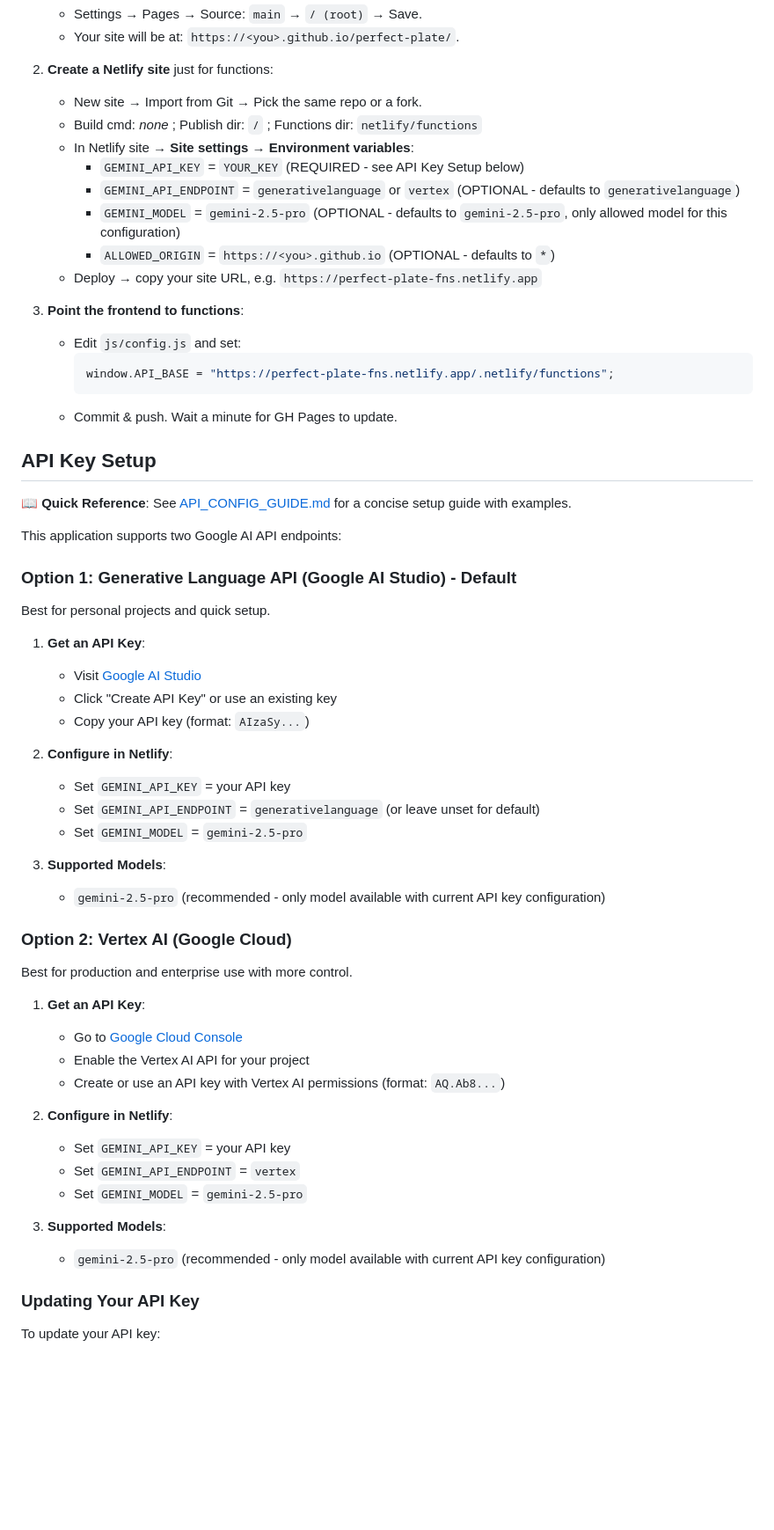
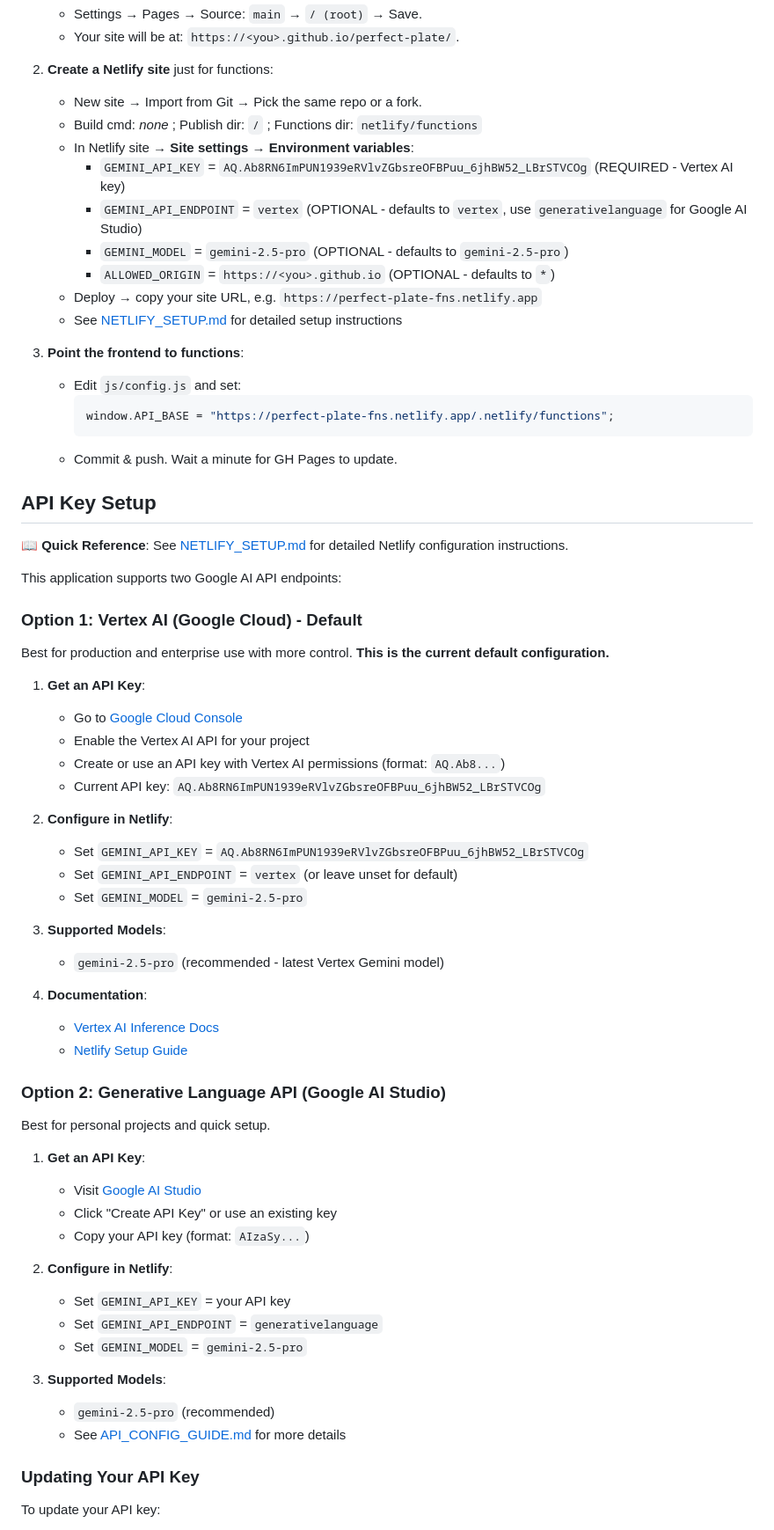
Before and after one commit to tfs2006/perfect-plate, a Markdown page: README.md, the part around one of its changes. Shown at 88% size. Rendered like a GitHub page; blank space fills up the shorter version.

Commit message:
Update README to reflect Vertex AI as default configuration
- Reorder API setup sections with Vertex AI as Option 1 (default)
- Update Netlify setup instructions with actual Vertex AI key
- Add reference to new NETLIFY_SETUP.md guide
- Update environment variables reference with 'vertex' as default endpoint

Co-authored-by: tfs2006 <56497278+tfs2006@users.noreply.github.com>

```diff
--- a/README.md
+++ b/README.md
@@ -33,11 +33,12 @@ test-api.html         # diagnostic tool for API troubleshooting
    - New site → Import from Git → Pick the same repo or a fork.
    - Build cmd: _none_ ; Publish dir: `/` ; Functions dir: `netlify/functions`
    - In Netlify site → **Site settings → Environment variables**:
-     - `GEMINI_API_KEY` = `YOUR_KEY` (REQUIRED - see API Key Setup below)
-     - `GEMINI_API_ENDPOINT` = `generativelanguage` or `vertex` (OPTIONAL - defaults to `generativelanguage`)
-     - `GEMINI_MODEL` = `gemini-2.5-pro` (OPTIONAL - defaults to `gemini-2.5-pro`, only allowed model for this configuration)
+     - `GEMINI_API_KEY` = `AQ.Ab8RN6ImPUN1939eRVlvZGbsreOFBPuu_6jhBW52_LBrSTVCOg` (REQUIRED - Vertex AI key)
+     - `GEMINI_API_ENDPOINT` = `vertex` (OPTIONAL - defaults to `vertex`, use `generativelanguage` for Google AI Studio)
+     - `GEMINI_MODEL` = `gemini-2.5-pro` (OPTIONAL - defaults to `gemini-2.5-pro`)
      - `ALLOWED_ORIGIN` = `https://<you>.github.io` (OPTIONAL - defaults to `*`)
    - Deploy → copy your site URL, e.g. `https://perfect-plate-fns.netlify.app`
+   - See [NETLIFY_SETUP.md](NETLIFY_SETUP.md) for detailed setup instructions
 
 3) **Point the frontend to functions**:
    - Edit `js/config.js` and set:
@@ -48,11 +49,32 @@ test-api.html         # diagnostic tool for API troubleshooting
 
 ## API Key Setup
 
-📖 **Quick Reference**: See [API_CONFIG_GUIDE.md](API_CONFIG_GUIDE.md) for a concise setup guide with examples.
+📖 **Quick Reference**: See [NETLIFY_SETUP.md](NETLIFY_SETUP.md) for detailed Netlify configuration instructions.
 
 This application supports two Google AI API endpoints:
 
-### Option 1: Generative Language API (Google AI Studio) - Default
+### Option 1: Vertex AI (Google Cloud) - Default
+Best for production and enterprise use with more control. **This is the current default configuration.**
+
+1. **Get an API Key**:
+   - Go to [Google Cloud Console](https://console.cloud.google.com/)
+   - Enable the Vertex AI API for your project
+   - Create or use an API key with Vertex AI permissions (format: `AQ.Ab8...`)
+   - Current API key: `AQ.Ab8RN6ImPUN1939eRVlvZGbsreOFBPuu_6jhBW52_LBrSTVCOg`
+
+2. **Configure in Netlify**:
+   - Set `GEMINI_API_KEY` = `AQ.Ab8RN6ImPUN1939eRVlvZGbsreOFBPuu_6jhBW52_LBrSTVCOg`
+   - Set `GEMINI_API_ENDPOINT` = `vertex` (or leave unset for default)
+   - Set `GEMINI_MODEL` = `gemini-2.5-pro`
+
+3. **Supported Models**:
+   - `gemini-2.5-pro` (recommended - latest Vertex Gemini model)
+
+4. **Documentation**:
+   - [Vertex AI Inference Docs](https://docs.cloud.google.com/vertex-ai/generative-ai/docs/model-reference/inference)
+   - [Netlify Setup Guide](NETLIFY_SETUP.md)
+
+### Option 2: Generative Language API (Google AI Studio)
 Best for personal projects and quick setup.
 
 1. **Get an API Key**:
@@ -62,27 +84,12 @@ Best for personal projects and quick setup.
 
 2. **Configure in Netlify**:
    - Set `GEMINI_API_KEY` = your API key
-   - Set `GEMINI_API_ENDPOINT` = `generativelanguage` (or leave unset for default)
+   - Set `GEMINI_API_ENDPOINT` = `generativelanguage`
    - Set `GEMINI_MODEL` = `gemini-2.5-pro`
 
 3. **Supported Models**:
-   - `gemini-2.5-pro` (recommended - only model available with current API key configuration)
-
-### Option 2: Vertex AI (Google Cloud)
-Best for production and enterprise use with more control.
-
-1. **Get an API Key**:
-   - Go to [Google Cloud Console](https://console.cloud.google.com/)
-   - Enable the Vertex AI API for your project
-   - Create or use an API key with Vertex AI permissions (format: `AQ.Ab8...`)
-
-2. **Configure in Netlify**:
-   - Set `GEMINI_API_KEY` = your API key
-   - Set `GEMINI_API_ENDPOINT` = `vertex`
-   - Set `GEMINI_MODEL` = `gemini-2.5-pro`
-
-3. **Supported Models**:
-   - `gemini-2.5-pro` (recommended - only model available with current API key configuration)
+   - `gemini-2.5-pro` (recommended)
+   - See [API_CONFIG_GUIDE.md](API_CONFIG_GUIDE.md) for more details
 
 ### Updating Your API Key
 
```
Also changed, not shown: other parts of README.md (+2 -2 lines).
